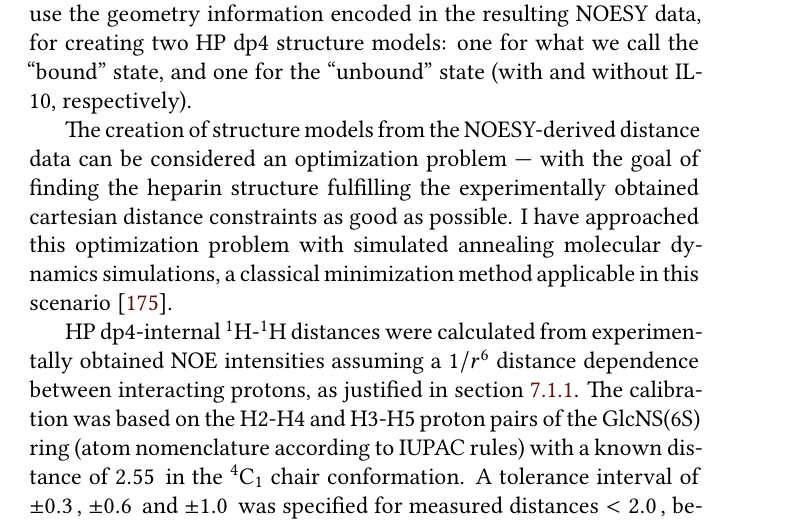
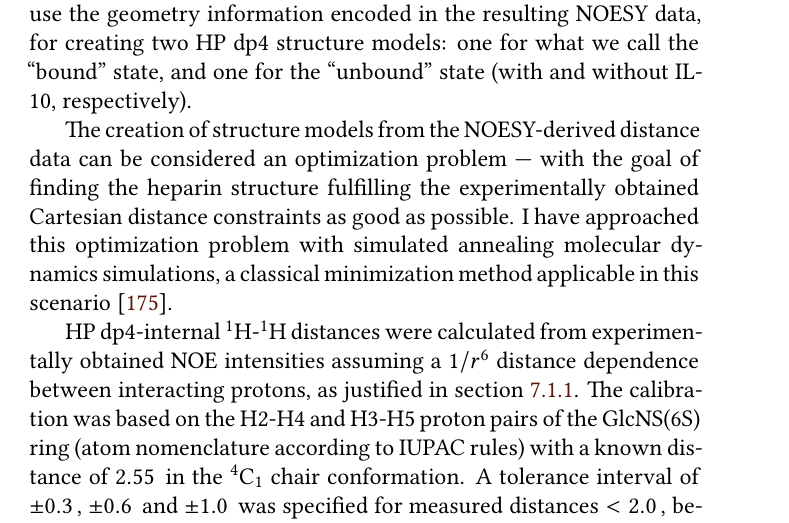
Before and after one commit to jgehrcke/phd-thesis, a LaTeX thesis (latexproject/main.tex, which reads latexproject/08_il10gags_nmr.tex): part of page 139 of 185, cut so that both start at the same text. Compiled offline with XeLaTeX.

Commit message:
nmr: fix typos.

```diff
--- a/latexproject/08_il10gags_nmr.tex
+++ b/latexproject/08_il10gags_nmr.tex
@@ -82,7 +82,7 @@ IL-10, respectively).
 
 The creation of structure models from the NOESY-derived distance data can be
 considered an optimization problem --- with the goal of finding the heparin
-structure fulfilling the experimentally obtained cartesian distance constraints
+structure fulfilling the experimentally obtained Cartesian distance constraints
 as good as possible. I have approached this optimization problem with simulated
 annealing molecular dynamics simulations, a classical minimization method
 applicable in this scenario \cite{nilges_sim_annealing_noe_1988}.
```
Also changed, not shown: latexproject/08_il10gags_nmr.tex (2 more changed lines).
